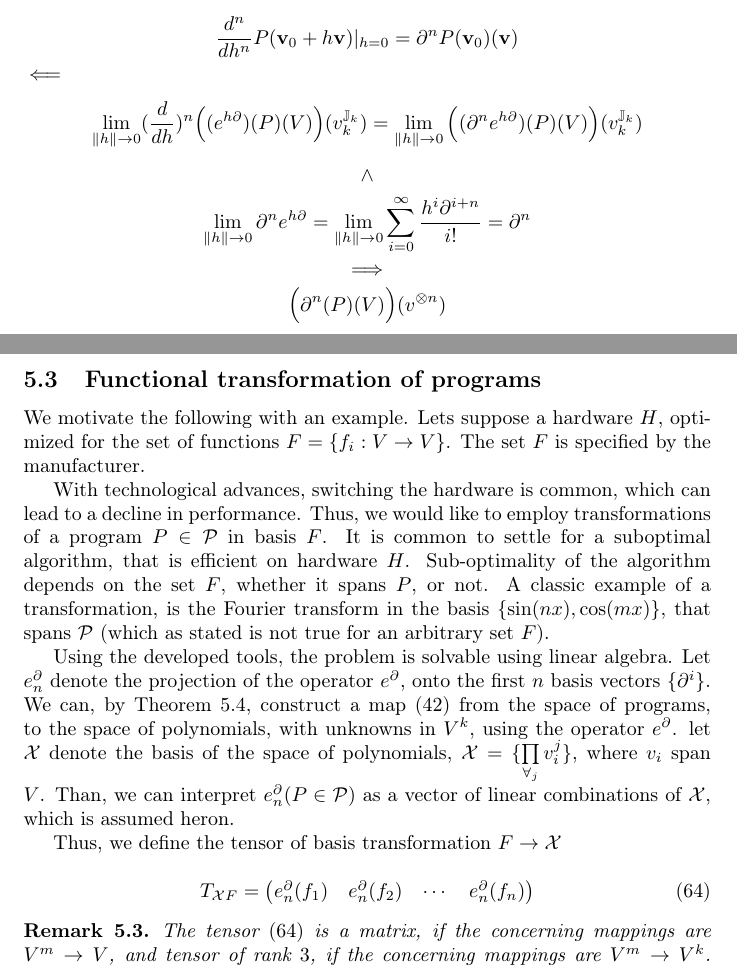
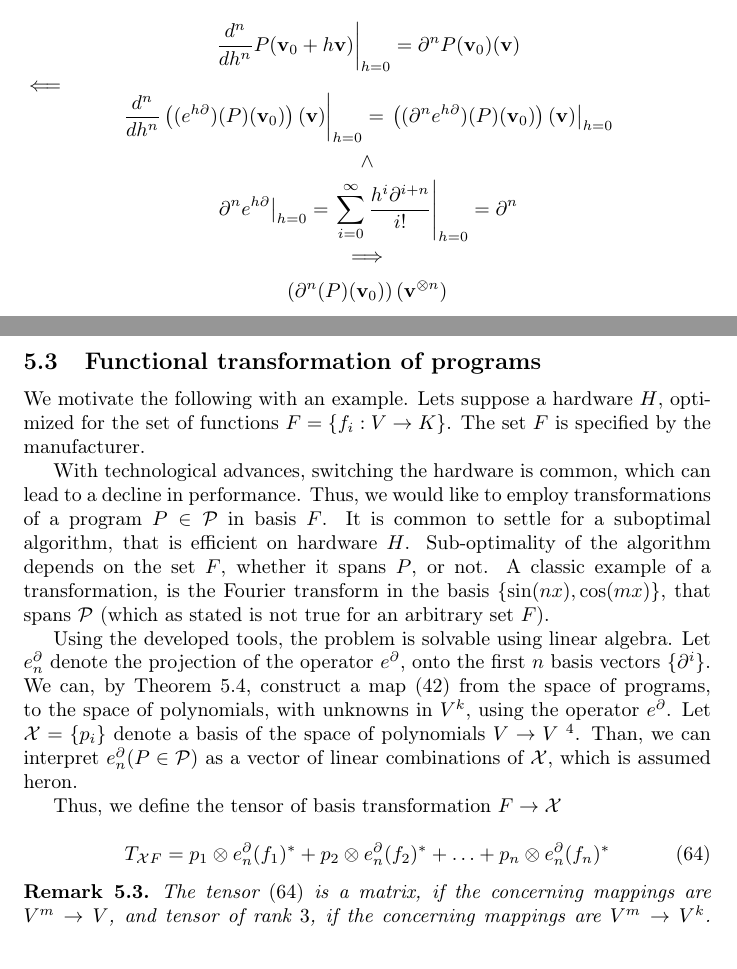
Before and after one commit to ZigaSajovic/dCpp, a LaTeX paper (Operational calculus and algebra of Algorithms.tex): two parts of pages 12 and 16 of 26, joined at a grey line, cut so that both start at the same text. Compiled offline with pdfLaTeX.

Commit message:
Smaller corrections.

```diff
--- a/Operational calculus and algebra of Algorithms.tex
+++ b/Operational calculus and algebra of Algorithms.tex
@@ -643,13 +643,14 @@ We will show that $\frac{d^n}{dh^n}\text{(LHS)}|_{h=0}=\frac{d^n}{dh^n}\text{(RH
 of $h$ have coinciding Taylor series and are therefore equal.\\
  $\implies$
 
- $$\frac{d^n}{dh^n}P(\vv_0+h\vv)|_{h=0}=\D^n P(\vv_0)(\vv)$$
+ $$\left. \frac{d^n}{dh^n}P(\vv_0+h\vv)\right|_{h=0}=\D^n P(\vv_0)(\vv)$$
  $\impliedby$
- $$\lim\limits_{\lVert h\rVert\to 0}(\frac{d}{dh})^n\Big((e^{h\D})(P)(V)\Big)(v^{\JJ_k}_{k})=\lim\limits_{\lVert h\rVert\to 0}\Big((\D^n e^{h\D})(P)(V)\Big)(v^{\JJ_k}_{k})$$
+ $$\left. \frac{d^n}{dh^n}\left((e^{h\D})(P)(\vv_0)\right)(\vv)\right|_{h=0}=
+\left. \left((\D^n e^{h\D})(P)(\vv_0)\right)(\vv)\right|_{h=0}$$
  $$\land$$
- $$\lim\limits_{\lVert h\rVert\to 0}\D^ne^{h\D}=\lim\limits_{\lVert h\rVert\to 0}\sum\limits_{i=0}^{\infty}\frac{h^i\D^{i+n}}{i!}=\D^n$$
+ $$\left. \D^ne^{h\D}\right| _{h=0}=\left. \sum\limits_{i=0}^{\infty}\frac{h^i\D^{i+n}}{i!}\right|_{h=0}=\D^n$$
  $$\implies$$
- $$\Big(\D^n(P)(V)\Big)(v^{\otimes n})$$
+ $$\left(\D^n(P)(\vv_0)\right)(\vv^{\otimes n})$$
  \end{proof}
 
  The image of the contraction is an element of the original virtual space $V^i$. Independence of the operator $(\ref{eq:specProg})$ from a coordinate system, translates to independence in execution. Thus the expression $(\ref{eq:tenzorVrsta})$ is invariant to the point in execution of a program, a fact we explore later on.
@@ -805,18 +806,27 @@ for each $n\ge 1$, where $e^\D_n$ is the projection of the operator $e^\D$ onto
 
    \subsection{Functional transformation of programs}\label{sec:FTP}
 
-   We motivate the following with an example. Lets suppose a hardware $H$, optimized for the set of functions $F=\{f_i:V\to V\}$. The set $F$ is specified by the manufacturer.
+   We motivate the following with an example. Lets suppose a hardware $H$,
+   optimized for the set of functions $F=\{f_i:V\to K\}$. The set $F$ is
+   specified by the manufacturer.
 
    With technological advances, switching the hardware is common, which can lead to a decline in performance. Thus, we would like to employ transformations of a program $P\in\dP$ in basis $F$. It is common to settle for a suboptimal algorithm, that is efficient on hardware $H$. Sub-optimality of the algorithm depends on the set $F$, whether it spans $P$, or not. A classic example of a transformation, is the Fourier transform in the basis $\{\sin(nx), \cos(mx)\}$, that spans $\dP$ (which as stated is not true for an arbitrary set $F$).
 
-   Using the developed tools, the problem is solvable using linear algebra. Let $e^\D_n$ denote the projection of the operator $e^\D$, onto the first $n$ basis vectors $\{\D^i\}$. We can, by Theorem $\ref{izr:e^d}$, construct a map $\eqref{eq:pToPol}$ from the space of programs, to the space of polynomials, with unknowns in $V^k$, using the operator $e^\D$. let $\X$ denote the basis of the space of polynomials, $\X=\{\prod\limits_{\forall_j} v_i^j\}$, where $v_i$ span $V$. Than, we can interpret $e^\D_n(P\in\dP)$ as a vector of linear combinations of $\X$, which is assumed heron.
+   Using the developed tools, the problem is solvable using linear algebra. Let
+   $e^\D_n$ denote the projection of the operator $e^\D$, onto the first $n$
+   basis vectors $\{\D^i\}$. We can, by Theorem $\ref{izr:e^d}$, construct a map
+   $\eqref{eq:pToPol}$ from the space of programs, to the space of polynomials,
+   with unknowns in $V^k$, using the operator $e^\D$. Let $\X=\{p_i\}$ denote a basis of
+   the space of polynomials $V\to V$ \footnote{one choice would be the monomial basis,
+   consisnting of elemets $\e_i\otimes\prod\limits_{\alpha,\forall_j}
+   x_{\alpha_j}$, where $\e_i$ span $V$, $x_i$ span $V^*$ and $\alpha$
+   multiindex}. Than, we can interpret $e^\D_n(P\in\dP)$ as a vector of linear combinations of $\X$, which is assumed heron.
 
   Thus, we define the tensor of basis transformation $F\to\X$
 
   \begin{equation}\label{eq:matTransF}
-  T_{\X F}=\begin{pmatrix}
-  e_n^\D(f_1) & e_n^\D(f_2) & \cdots & e_n^\D(f_n)
-  \end{pmatrix}
+  T_{\X F}=
+  p_1\otimes e_n^\D(f_1)^* + p_2\otimes e_n^\D(f_2)^* + \ldots + p_n\otimes e_n^\D(f_n)^*
   \end{equation}
 
   \begin{opomba}
```
Also changed, not shown: Operational calculus and algebra of Algorithms.tex (12 more changed lines).
